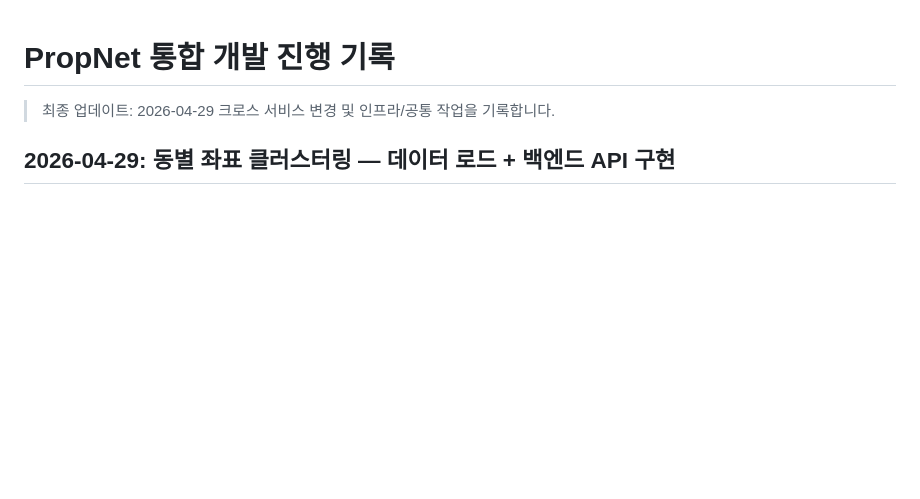
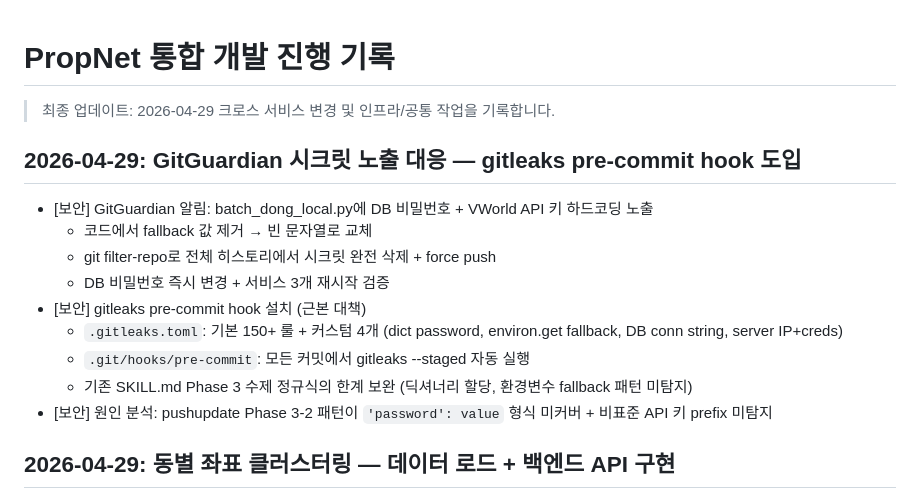
Before and after one commit to cs21jeon/Propnet, a Markdown page: docs/progress.md, the part around the change. Drawn GitHub-style; blank space fills up the shorter version.

Commit message:
docs: GitGuardian 시크릿 대응 + gitleaks pre-commit hook 도입 기록
Co-Authored-By: Claude Opus 4.6 (1M context) <noreply@anthropic.com>

```diff
--- a/docs/progress.md
+++ b/docs/progress.md
@@ -2,6 +2,18 @@
 
 > 최종 업데이트: 2026-04-29
 > 크로스 서비스 변경 및 인프라/공통 작업을 기록합니다.
+
+## 2026-04-29: GitGuardian 시크릿 노출 대응 — gitleaks pre-commit hook 도입
+
+- [보안] GitGuardian 알림: batch_dong_local.py에 DB 비밀번호 + VWorld API 키 하드코딩 노출
+  - 코드에서 fallback 값 제거 → 빈 문자열로 교체
+  - git filter-repo로 전체 히스토리에서 시크릿 완전 삭제 + force push
+  - DB 비밀번호 즉시 변경 + 서비스 3개 재시작 검증
+- [보안] gitleaks pre-commit hook 설치 (근본 대책)
+  - `.gitleaks.toml`: 기본 150+ 룰 + 커스텀 4개 (dict password, environ.get fallback, DB conn string, server IP+creds)
+  - `.git/hooks/pre-commit`: 모든 커밋에서 gitleaks --staged 자동 실행
+  - 기존 SKILL.md Phase 3 수제 정규식의 한계 보완 (딕셔너리 할당, 환경변수 fallback 패턴 미탐지)
+- [보안] 원인 분석: pushupdate Phase 3-2 패턴이 `'password': value` 형식 미커버 + 비표준 API 키 prefix 미탐지
 
 ## 2026-04-29: 동별 좌표 클러스터링 — 데이터 로드 + 백엔드 API 구현
 
```
